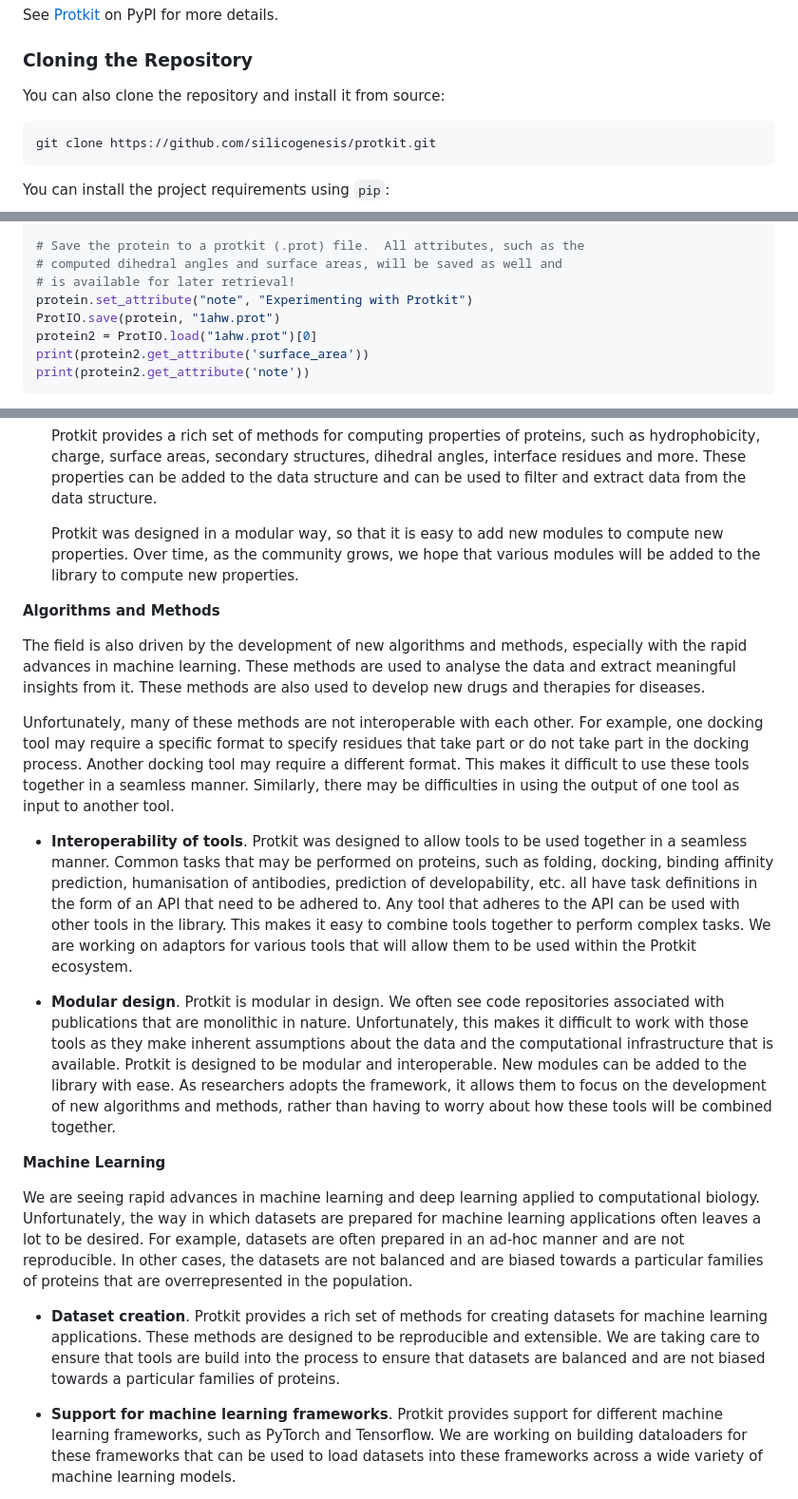
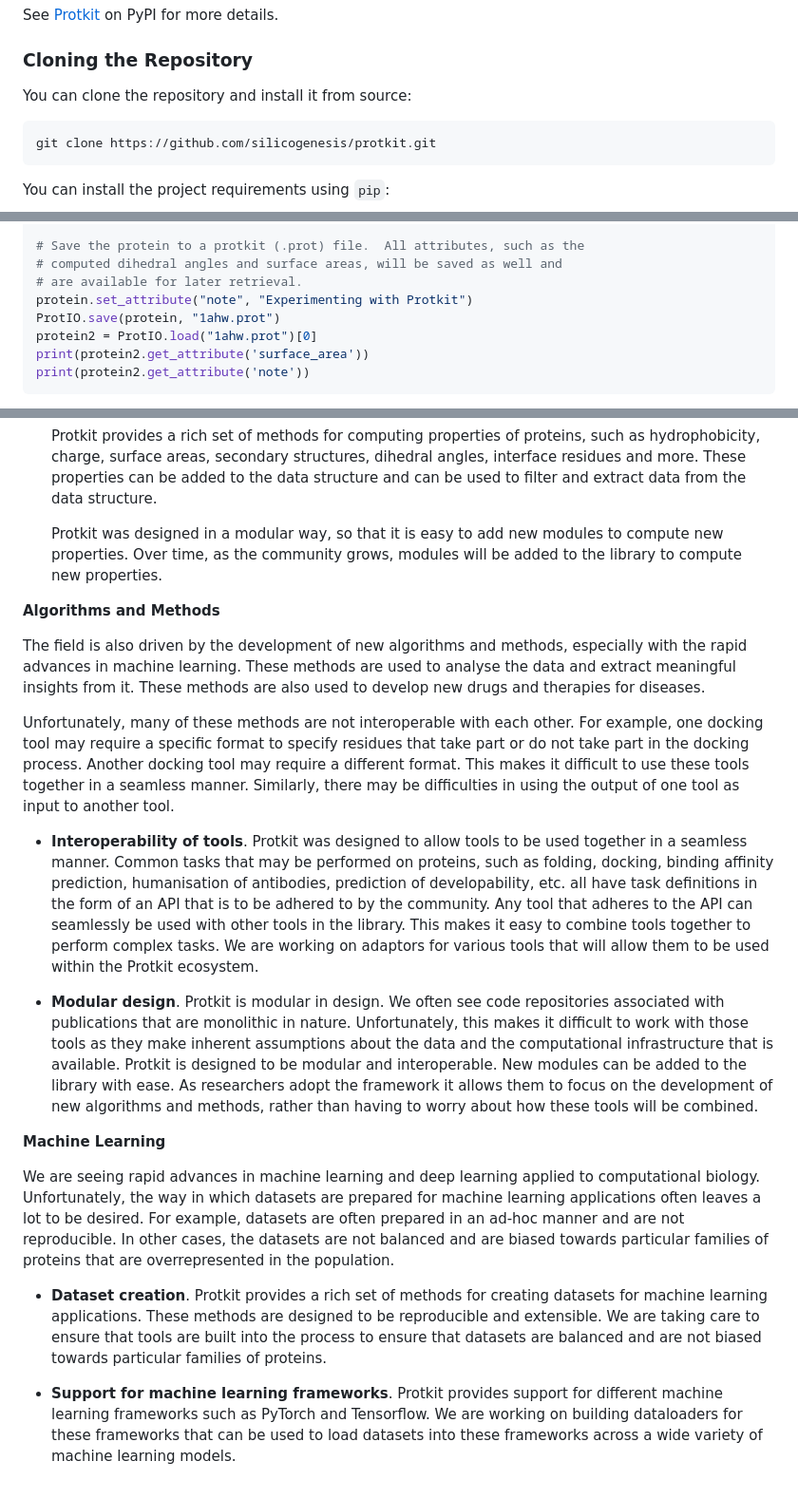
Before and after one commit to silicogenesis/protkit, a Markdown page: README.md, 3 parts joined by grey strips. Shown: that part at 95% size. GitHub-like rendering.

Commit message:
Grammar checked readme and quickstart.

````diff
--- a/README.md
+++ b/README.md
@@ -59,7 +59,7 @@ See [Protkit](https://pypi.org/project/protkit/) on PyPI for more details.
 
 ### Cloning the Repository
 
-You can also clone the repository and install it from source:
+You can clone the repository and install it from source:
 
 ```bash
 git clone https://github.com/silicogenesis/protkit.git
@@ -114,7 +114,7 @@ print(protein.get_attribute('surface_area'))
 
 # Save the protein to a protkit (.prot) file.  All attributes, such as the
 # computed dihedral angles and surface areas, will be saved as well and
-# is available for later retrieval!
+# are available for later retrieval.
 protein.set_attribute("note", "Experimenting with Protkit")
 ProtIO.save(protein, "1ahw.prot")
 protein2 = ProtIO.load("1ahw.prot")[0]
@@ -219,7 +219,7 @@ limited in the data they can represent and are not suitable for many application
     and can be used to filter and extract data from the data structure.
 
     Protkit was designed in a modular way, so that it is easy to add new modules to compute
-    new properties.  Over time, as the community grows, we hope that various modules will be
+    new properties.  Over time, as the community grows, modules will be
     added to the library to compute new properties.
 
 **Algorithms and Methods**
@@ -238,8 +238,8 @@ be difficulties in using the output of one tool as input to another tool.
 - **Interoperability of tools**. Protkit was designed to allow tools to be used together in a
     seamless manner. Common tasks that may be performed on proteins, such as folding, docking,
     binding affinity prediction, humanisation of antibodies, prediction of developability, etc.
-    all have task definitions in the form of an API that need to be adhered to. Any tool that
-    adheres to the API can be used with other tools in the library.  This makes it easy to
+    all have task definitions in the form of an API that is to be adhered to by the community. Any tool that
+    adheres to the API can seamlessly be used with other tools in the library.  This makes it easy to
     combine tools together to perform complex tasks. We are working on adaptors for various
     tools that will allow them to be used within the Protkit ecosystem.
 
@@ -247,25 +247,25 @@ be difficulties in using the output of one tool as input to another tool.
     with publications that are monolithic in nature.  Unfortunately, this makes it difficult
     to work with those tools as they make inherent assumptions about the data and the
     computational infrastructure that is available.  Protkit is designed to be modular and
-    interoperable.  New modules can be added to the library with ease.  As researchers adopts
-    the framework, it allows them to focus on the development of new algorithms and methods,
-    rather than having to worry about how these tools will be combined together.
+    interoperable.  New modules can be added to the library with ease.  As researchers adopt
+    the framework it allows them to focus on the development of new algorithms and methods,
+    rather than having to worry about how these tools will be combined.
 
 **Machine Learning**
 
 We are seeing rapid advances in machine learning and deep learning applied to computational
 biology. Unfortunately, the way in which datasets are prepared for machine learning applications
 often leaves a lot to be desired. For example, datasets are often prepared in an ad-hoc manner
-and are not reproducible. In other cases, the datasets are not balanced and are biased towards a
+and are not reproducible. In other cases, the datasets are not balanced and are biased towards
 particular families of proteins that are overrepresented in the population.
 
 - **Dataset creation**. Protkit provides a rich set of methods for creating datasets for machine
     learning applications.  These methods are designed to be reproducible and
-    extensible.  We are taking care to ensure that tools are build into the process to ensure
-    that datasets are balanced and are not biased towards a particular families of proteins.
+    extensible.  We are taking care to ensure that tools are built into the process to ensure
+    that datasets are balanced and are not biased towards particular families of proteins.
 
 - **Support for machine learning frameworks**. Protkit provides support for different
-    machine learning frameworks, such as PyTorch and Tensorflow.  We are working on
+    machine learning frameworks such as PyTorch and Tensorflow.  We are working on
     building dataloaders for these frameworks that can be used to load datasets into
     these frameworks across a wide variety of machine learning models.
 
````
Also changed, not shown: other parts of README.md (+18 -18 lines), QUICK_START_GUIDE.md (+50 -21 lines).
